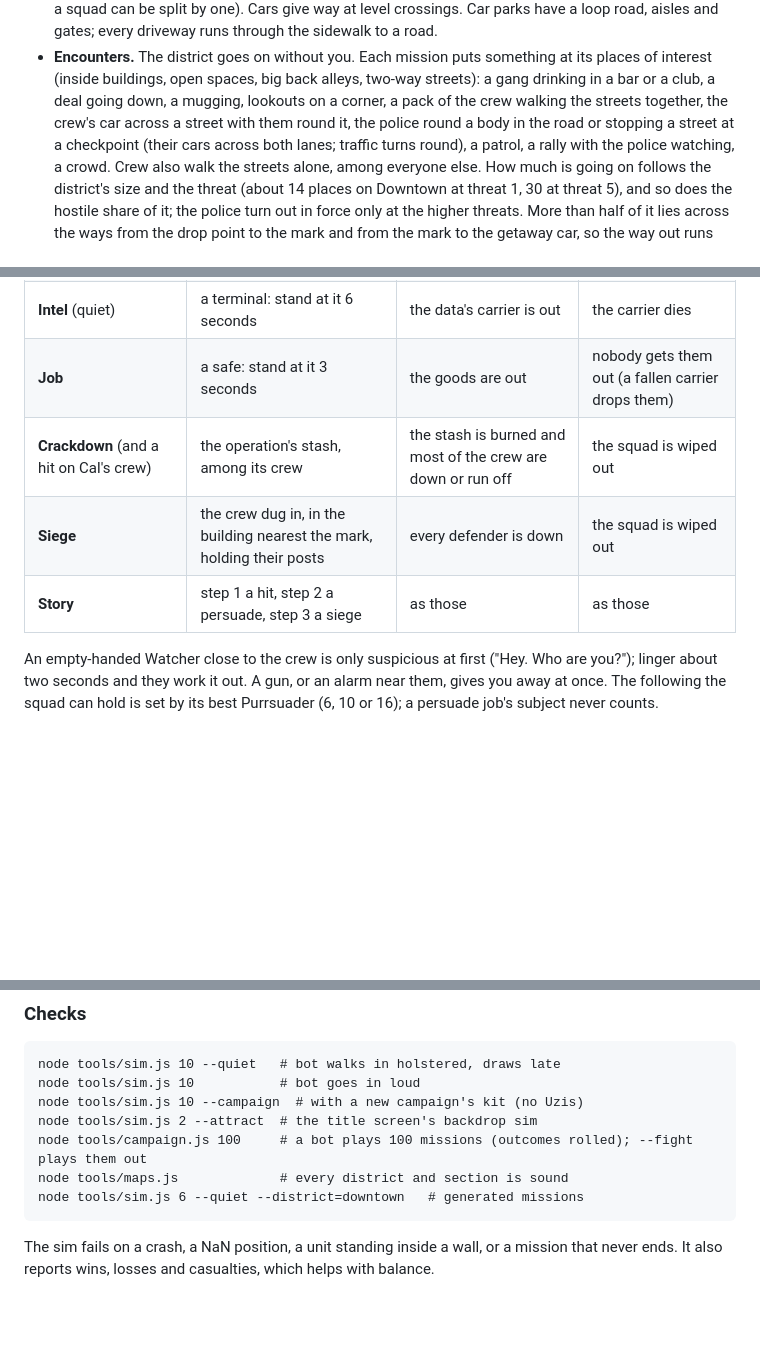
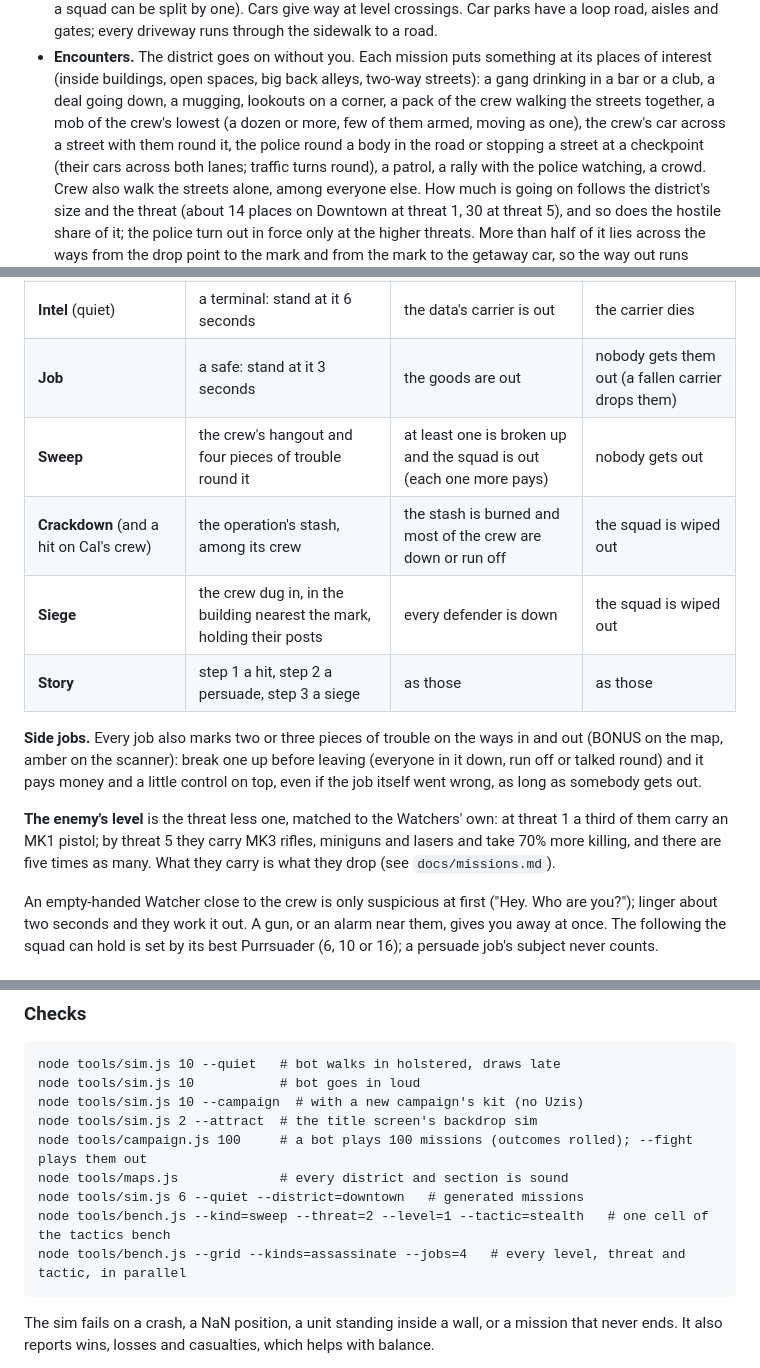
Before and after one commit to greykit-apps/games-pc-watchers, a Markdown page: README.md, 3 parts joined by grey strips. GitHub-like rendering; blank space fills up the shorter version.

Commit message:
Docs: enemy levels, side jobs, the sweep, the mob, and the bench
Co-Authored-By: Claude Opus 5.5 <noreply@anthropic.com>
Claude-Session: https://claude.ai/code/session_01EsagFKZigrhrqbCMDQCn3D

````diff
--- a/README.md
+++ b/README.md
@@ -91,7 +91,8 @@ What makes them play:
   something at its places of interest (inside buildings, open spaces, big
   back alleys, two-way streets): a gang drinking in a bar or a club, a deal
   going down, a mugging, lookouts on a corner, a pack of the crew walking
-  the streets together, the crew's car across a street with them round it,
+  the streets together, a mob of the crew's lowest (a dozen or more, few of
+  them armed, moving as one), the crew's car across a street with them round it,
   the police round a body in the road or stopping a street at a checkpoint
   (their cars across both lanes; traffic turns round), a patrol, a rally
   with the police watching, a crowd. Crew also walk the streets alone,
@@ -195,9 +196,21 @@ anywhere else does not count.
 | **Persuade** (quiet) | someone to talk round, minders watching from further out | they are walked out | they die, or run off once an alarm near them is up |
 | **Intel** (quiet) | a terminal: stand at it 6 seconds | the data's carrier is out | the carrier dies |
 | **Job** | a safe: stand at it 3 seconds | the goods are out | nobody gets them out (a fallen carrier drops them) |
+| **Sweep** | the crew's hangout and four pieces of trouble round it | at least one is broken up and the squad is out (each one more pays) | nobody gets out |
 | **Crackdown** (and a hit on Cal's crew) | the operation's stash, among its crew | the stash is burned and most of the crew are down or run off | the squad is wiped out |
 | **Siege** | the crew dug in, in the building nearest the mark, holding their posts | every defender is down | the squad is wiped out |
 | **Story** | step 1 a hit, step 2 a persuade, step 3 a siege | as those | as those |
+
+**Side jobs.** Every job also marks two or three pieces of trouble on the
+ways in and out (BONUS on the map, amber on the scanner): break one up
+before leaving (everyone in it down, run off or talked round) and it pays
+money and a little control on top, even if the job itself went wrong, as
+long as somebody gets out.
+
+**The enemy's level** is the threat less one, matched to the Watchers' own:
+at threat 1 a third of them carry an MK1 pistol; by threat 5 they carry MK3
+rifles, miniguns and lasers and take 70% more killing, and there are five
+times as many. What they carry is what they drop (see `docs/missions.md`).
 
 An empty-handed Watcher close to the crew is only suspicious at first ("Hey.
 Who are you?"); linger about two seconds and they work it out. A gun, or an
@@ -285,6 +299,8 @@ node tools/sim.js 2 --attract  # the title screen's backdrop sim
 node tools/campaign.js 100     # a bot plays 100 missions (outcomes rolled); --fight plays them out
 node tools/maps.js             # every district and section is sound
 node tools/sim.js 6 --quiet --district=downtown   # generated missions
+node tools/bench.js --kind=sweep --threat=2 --level=1 --tactic=stealth   # one cell of the tactics bench
+node tools/bench.js --grid --kinds=assassinate --jobs=4   # every level, threat and tactic, in parallel
 ```
 
 The sim fails on a crash, a NaN position, a unit standing inside a wall, or a
````
Also changed, not shown: other parts of README.md (+1 -0 lines), docs/missions.md (+31 -10 lines).
